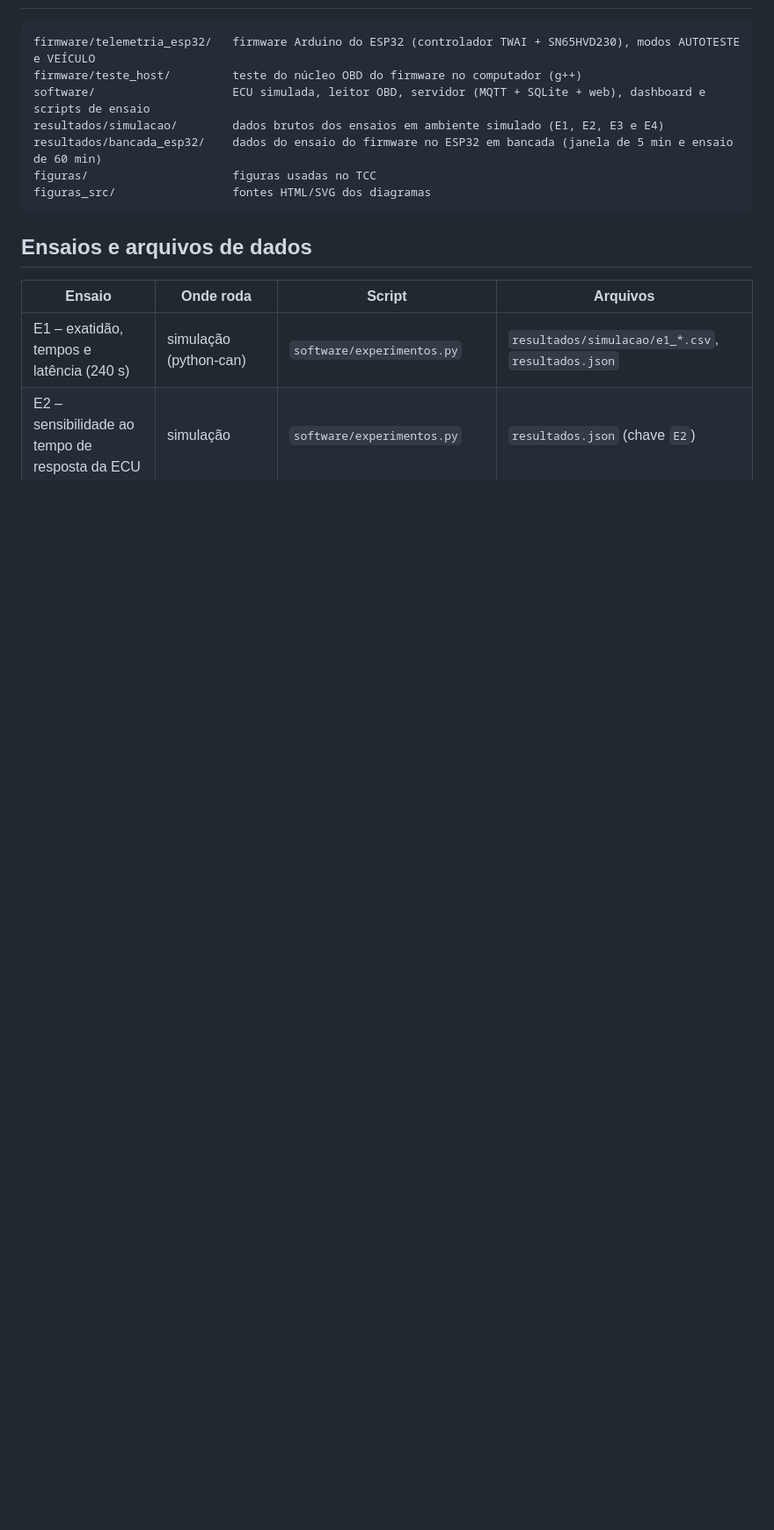
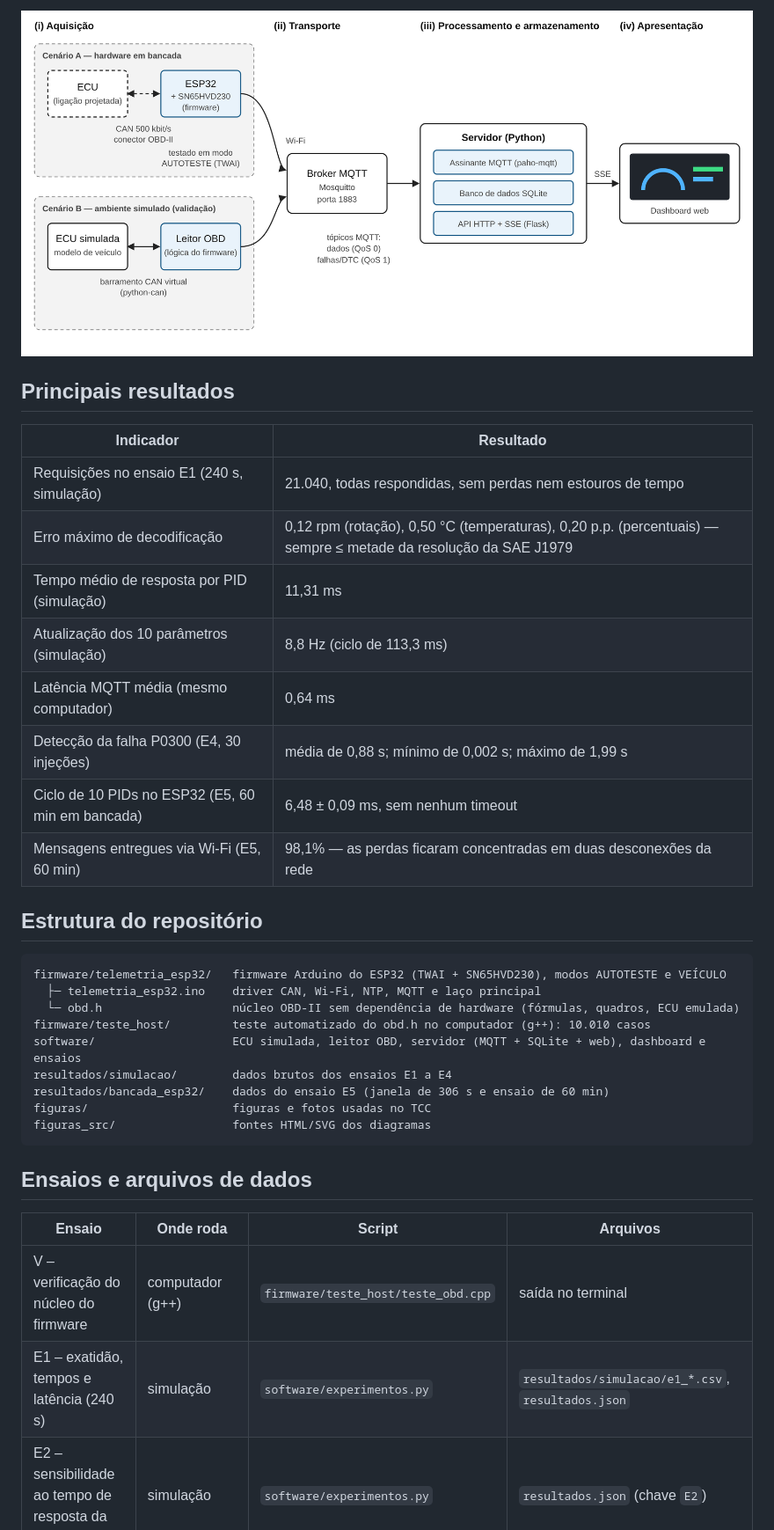
Before and after one commit to eliasbr14-cell/telemetria-obd-esp32, a Markdown page: README.md, the part around one of its changes. Shown at 88% size. Rendered like a GitHub page; pictures changed too: figuras/fig_arquitetura.png; blank space fills up the shorter version.

````diff
--- a/README.md
+++ b/README.md
@@ -13,11 +28,29 @@ O sistema lê parâmetros OBD-II (Modo 01) e códigos de falha (Modo 03) pelo ba
+![Arquitetura do sistema em quatro camadas](figuras/fig_arquitetura.png)
+
+## Principais resultados
+
+| Indicador | Resultado |
+|---|---|
+| Requisições no ensaio E1 (240 s, simulação) | 21.040, todas respondidas, sem perdas nem estouros de tempo |
+| Erro máximo de decodificação | 0,12 rpm (rotação), 0,50 °C (temperaturas), 0,20 p.p. (percentuais) — sempre ≤ metade da resolução da SAE J1979 |
+| Tempo médio de resposta por PID (simulação) | 11,31 ms |
+| Atualização dos 10 parâmetros (simulação) | 8,8 Hz (ciclo de 113,3 ms) |
+| Latência MQTT média (mesmo computador) | 0,64 ms |
+| Detecção da falha P0300 (E4, 30 injeções) | média de 0,88 s; mínimo de 0,002 s; máximo de 1,99 s |
+| Ciclo de 10 PIDs no ESP32 (E5, 60 min em bancada) | 6,48 ± 0,09 ms, sem nenhum timeout |
+| Mensagens entregues via Wi-Fi (E5, 60 min) | 98,1% — as perdas ficaram concentradas em duas desconexões da rede |
+
+## Estrutura do repositório
 
 ```
-firmware/telemetria_esp32/   firmware Arduino do ESP32 (controlador TWAI + SN65HVD230), modos AUTOTESTE e VEÍCULO
-firmware/teste_host/         teste do núcleo OBD do firmware no computador (g++)
-software/                    ECU simulada, leitor OBD, servidor (MQTT + SQLite + web), dashboard e scripts de ensaio
-resultados/simulacao/        dados brutos dos ensaios em ambiente simulado (E1, E2, E3 e E4)
-resultados/bancada_esp32/    dados do ensaio do firmware no ESP32 em bancada (janela de 5 min e ensaio de 60 min)
-figuras/                     figuras usadas no TCC
+firmware/telemetria_esp32/   firmware Arduino do ESP32 (TWAI + SN65HVD230), modos AUTOTESTE e VEÍCULO
+  ├─ telemetria_esp32.ino    driver CAN, Wi-Fi, NTP, MQTT e laço principal
+  └─ obd.h                   núcleo OBD-II sem dependência de hardware (fórmulas, quadros, ECU emulada)
+firmware/teste_host/         teste automatizado do obd.h no computador (g++): 10.010 casos
+software/                    ECU simulada, leitor OBD, servidor (MQTT + SQLite + web), dashboard e ensaios
+resultados/simulacao/        dados brutos dos ensaios E1 a E4
+resultados/bancada_esp32/    dados do ensaio E5 (janela de 306 s e ensaio de 60 min)
+figuras/                     figuras e fotos usadas no TCC
 figuras_src/                 fontes HTML/SVG dos diagramas
 ```
 
@@ -25,5 +58,6 @@ figuras_src/                 fontes HTML/SVG dos diagramas
 
 | Ensaio | Onde roda | Script | Arquivos |
 |---|---|---|---|
-| E1 – exatidão, tempos e latência (240 s) | simulação (python-can) | `software/experimentos.py` | `resultados/simulacao/e1_*.csv`, `resultados.json` |
+| V – verificação do núcleo do firmware | computador (g++) | `firmware/teste_host/teste_obd.cpp` | saída no terminal |
+| E1 – exatidão, tempos e latência (240 s) | simulação | `software/experimentos.py` | `resultados/simulacao/e1_*.csv`, `resultados.json` |
 | E2 – sensibilidade ao tempo de resposta da ECU | simulação | `software/experimentos.py` | `resultados.json` (chave `E2`) |
````
Also changed, not shown: other parts of README.md (+78 -23 lines), figuras/fig_dash_esp.png (added), figuras/fig_esp32.jpg (added), figuras/fig_montagem.jpg (added), figuras/fig_serial.png (added), figuras/fig_sn65.jpg (added), 2 other files.
